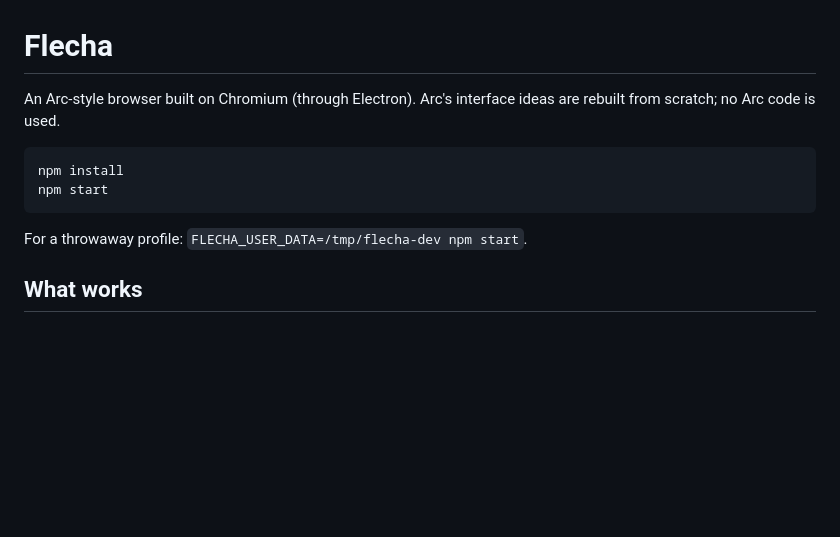
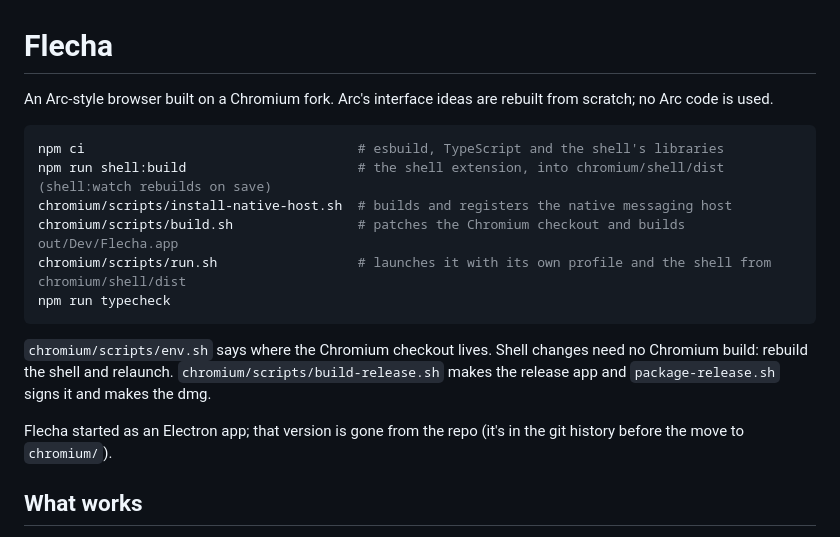
Before and after one commit to Timpan4/flecha-browser, a Markdown page: README.md, the part around the change. Rendered like a GitHub page; blank space fills up the shorter version.

Commit message:
docs: README builds and runs the Chromium fork instead of npm start

````diff
--- a/README.md
+++ b/README.md
@@ -1,13 +1,19 @@
 # Flecha
 
-An Arc-style browser built on Chromium (through Electron). Arc's interface ideas are rebuilt from scratch; no Arc code is used.
+An Arc-style browser built on a Chromium fork. Arc's interface ideas are rebuilt from scratch; no Arc code is used.
 
 ```bash
-npm install
-npm start
+npm ci                                   # esbuild, TypeScript and the shell's libraries
+npm run shell:build                      # the shell extension, into chromium/shell/dist (shell:watch rebuilds on save)
+chromium/scripts/install-native-host.sh  # builds and registers the native messaging host
+chromium/scripts/build.sh                # patches the Chromium checkout and builds out/Dev/Flecha.app
+chromium/scripts/run.sh                  # launches it with its own profile and the shell from chromium/shell/dist
+npm run typecheck
 ```
 
-For a throwaway profile: `FLECHA_USER_DATA=/tmp/flecha-dev npm start`.
+`chromium/scripts/env.sh` says where the Chromium checkout lives. Shell changes need no Chromium build: rebuild the shell and relaunch. `chromium/scripts/build-release.sh` makes the release app and `package-release.sh` signs it and makes the dmg.
+
+Flecha started as an Electron app; that version is gone from the repo (it's in the git history before the move to `chromium/`).
 
 ## What works
 
````
